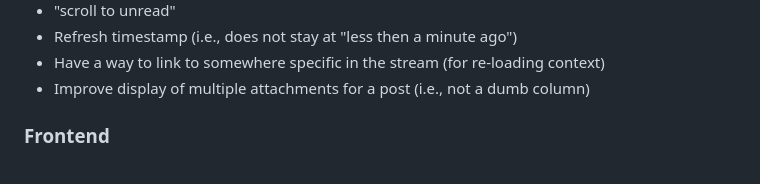
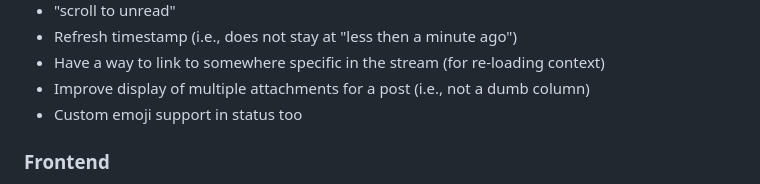
Before and after one commit to Palats/mastopoof, a Markdown page: TODO.md, the part around the change. GitHub-like rendering.

Commit message:
add line to TODO

```diff
--- a/TODO.md
+++ b/TODO.md
@@ -25,6 +25,7 @@
  - Refresh timestamp (i.e., does not stay at "less then a minute ago")
  - Have a way to link to somewhere specific in the stream (for re-loading context)
  - Improve display of multiple attachments for a post (i.e., not a dumb column)
+ - Custom emoji support in status too
 
 ### Frontend
  - Split each element class
```
